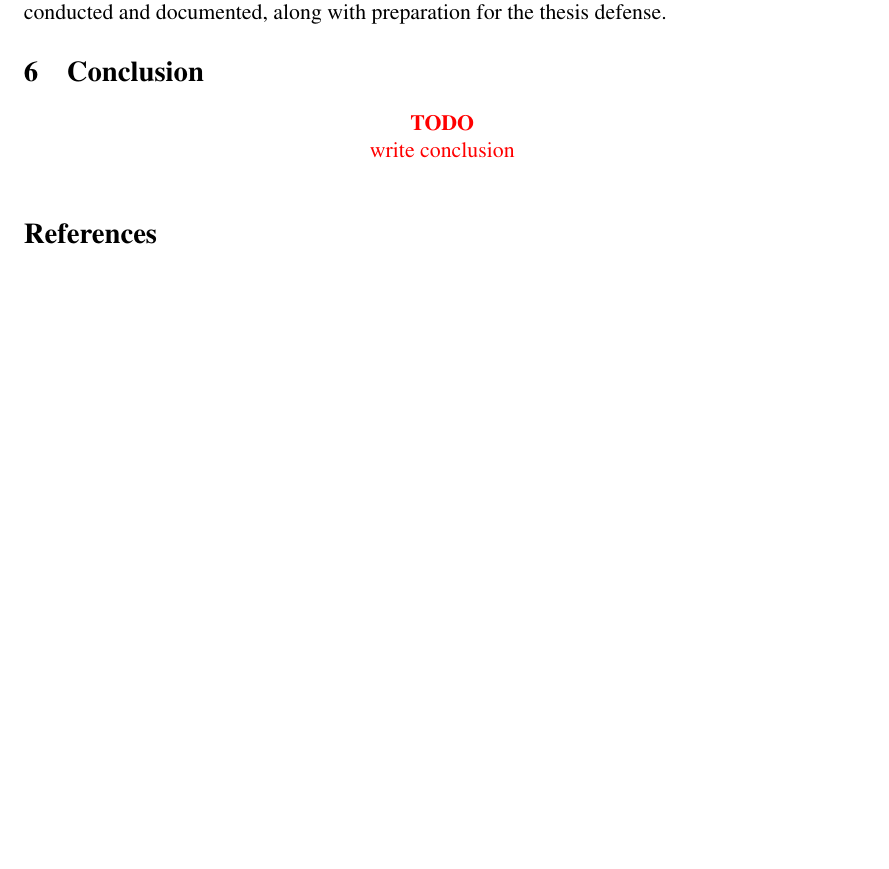
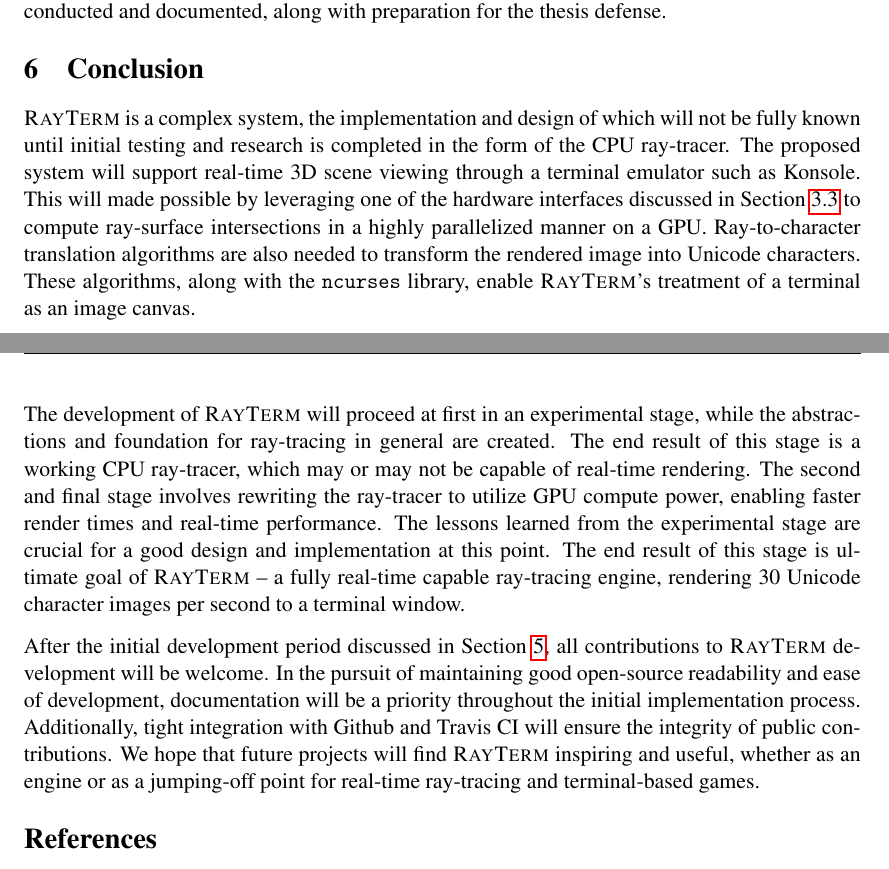
Before and after one commit to Michionlion/rayterm-proposal, a LaTeX thesis (senior_thesis_proposal.tex): part of page 18 of 19 before the commit and two parts of pages 18 and 19 of 20 after it, the two joined at a grey line, cut so that both start at the same text, the shorter picture padded with empty space. Compiled offline with pdfLaTeX.

Commit message:
Conclusion and additional OctaneRender section completed

```diff
--- a/senior_thesis_proposal.tex
+++ b/senior_thesis_proposal.tex
@@ -812,7 +816,22 @@ Finally, end result testing and graphical comparisons will be conducted and docu
 % Provide a summary of your proposed research and suggest the impact that it may have on the discipline of computer science.
 % If possible, you may also suggest some areas for future research.
 
-\todo{write conclusion}
+\name\ is a complex system, the implementation and design of which will not be fully known until initial testing and research is completed in the form of the CPU ray-tracer.
+The proposed system will support real-time 3D scene viewing through a terminal emulator such as Konsole.
+This will made possible by leveraging one of the hardware interfaces discussed in Section~\ref{sec:method:hardware} to compute ray-surface intersections in a highly parallelized manner on a GPU.
+Ray-to-character translation algorithms are also needed to transform the rendered image into Unicode characters.
+These algorithms, along with the \texttt{ncurses} library, enable \name's treatment of a terminal as an image canvas.
+
+The development of \name\ will proceed at first in an experimental stage, while the abstractions and foundation for ray-tracing in general are created.
+The end result of this stage is a working CPU ray-tracer, which may or may not be capable of real-time rendering.
+The second and final stage involves rewriting the ray-tracer to utilize GPU compute power, enabling faster render times and real-time performance.
+The lessons learned from the experimental stage are crucial for a good design and implementation at this point.
+The end result of this stage is ultimate goal of \name\ -- a fully real-time capable ray-tracing engine, rendering 30 Unicode character images per second to a terminal window.
+
+After the initial development period discussed in Section~\ref{sec:schedule}, all contributions to \name\ development will be welcome.
+In the pursuit of maintaining good open-source readability and ease of development, documentation will be a priority throughout the initial implementation process.
+Additionally, tight integration with Github and Travis CI will ensure the integrity of public contributions.
+We hope that future projects will find \name\ inspiring and useful, whether as an engine or as a jumping-off point for real-time ray-tracing and terminal-based games.
 
 
 \bibliographystyle{plain}
```
Also changed, not shown: senior_thesis_proposal.tex (4 more changed lines).
